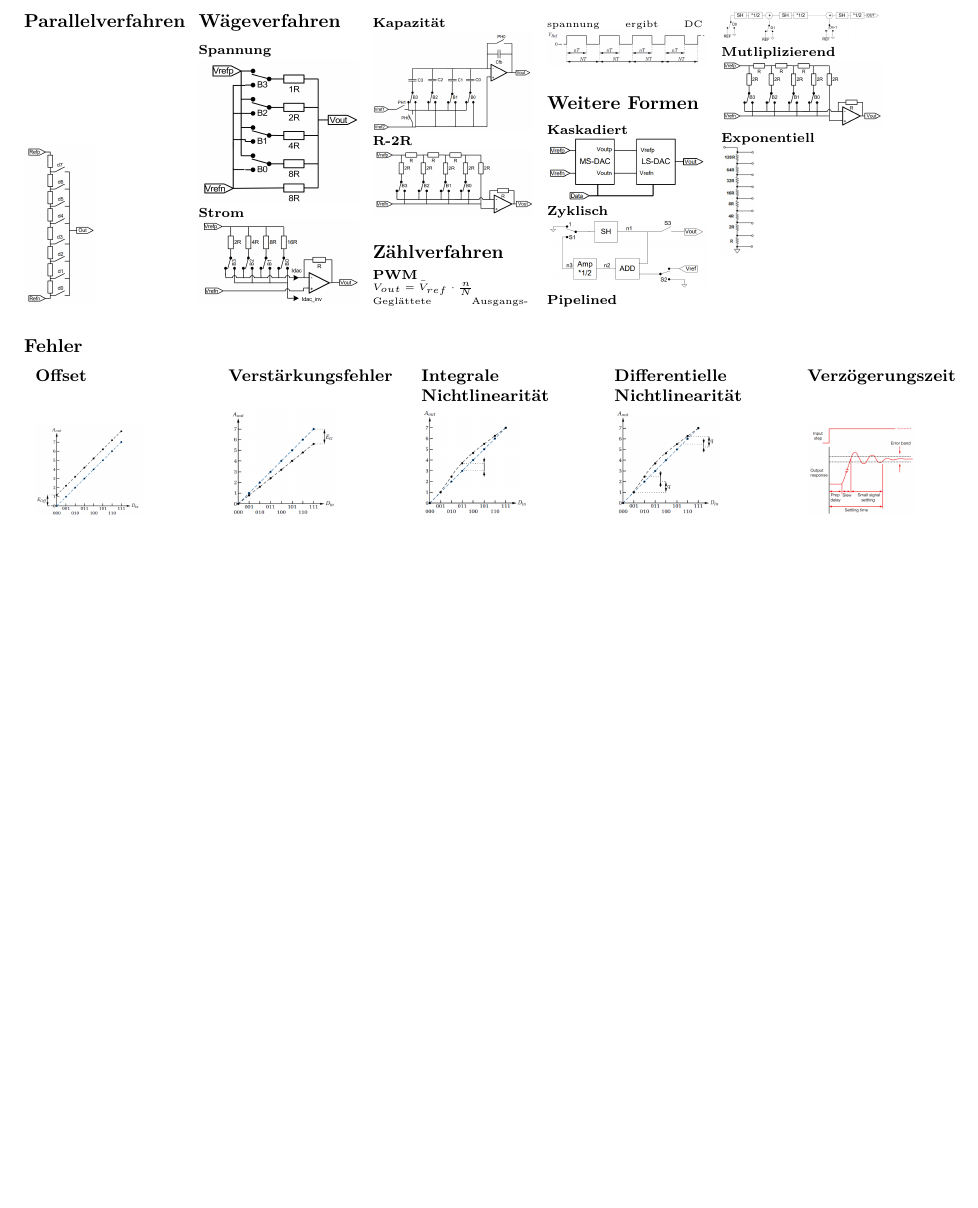
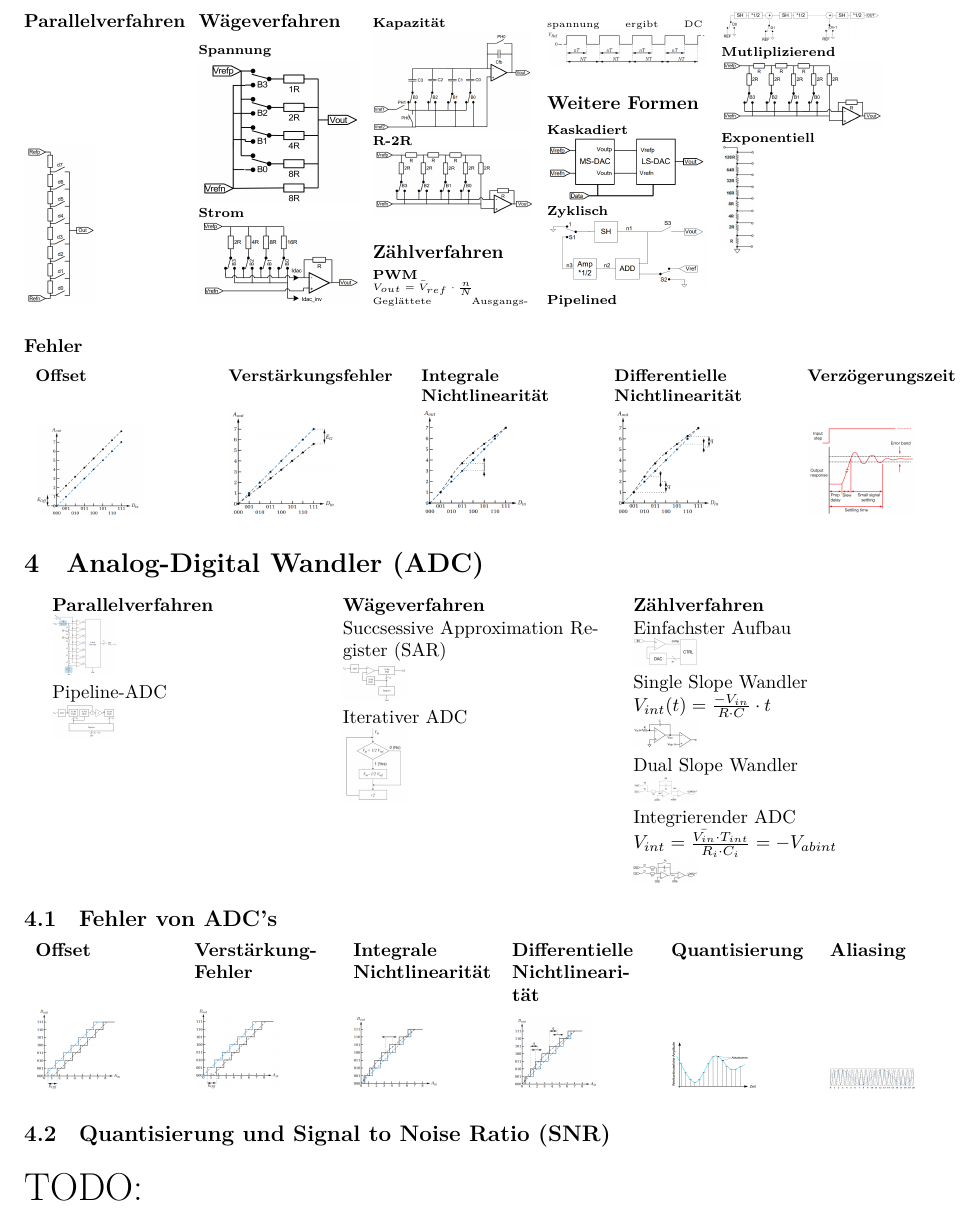
Before and after one commit to HSR-Stud/Elo1_HS22, a LaTeX document (Elo1_HS22.tex): part of page 7 of 7, cut so that both start at the same text, the shorter picture padded with empty space. Compiled offline with XeLaTeX.

Commit message:
Added ADC

```diff
--- a/Elo1_HS22.tex
+++ b/Elo1_HS22.tex
@@ -310,8 +310,65 @@ AC und DC Teile der Schaltung separat anschauen.
 \end{tabularx}
 \endgroup
 
+\section{Analog-Digital Wandler (ADC)}
+\begin{multicols}{3}
+  \begin{minipage}{0.3\textwidth}
+    \textbf{Parallelverfahren}
+    \\\includegraphics[width=0.25\textwidth]{img/ADC/Parallel-Verfahren.png}
+    \\Pipeline-ADC
+    \\\includegraphics[width=0.25\textwidth]{img/ADC/Pipeline.png}
+  \end{minipage}
 
+  \begin{minipage}{0.3\textwidth}
+    \textbf{Wägeverfahren}
+    \\Succsessive Approximation Register (SAR)
+    \\\includegraphics[width=0.25\textwidth]{img/ADC/Wägeverfahren.png}
+    \\Iterativer ADC
+    \\\includegraphics[width=0.25\textwidth]{img/ADC/IterativerADC.png}
+  \end{minipage}
 
+  \begin{minipage}{0.3\textwidth}
+    \textbf{Zählverfahren}
+    \\ Einfachster Aufbau
+    \\\includegraphics[width=0.25\textwidth]{img/ADC/EinfachZählverfahren.png}
+    \\ Single Slope Wandler
+    \\ $V_{int}(t) = \frac{-V_{in}}{R\cdot C}\cdot t$
+    \\\includegraphics[width=0.25\textwidth]{img/ADC/SingleSlopeWandler.png}
+    \\ Dual Slope Wandler
+    \\\includegraphics[width=0.25\textwidth]{img/ADC/DualSlopeWandler.png}
+    \\ Integrierender ADC
+    \\ $V_{int} = \frac{\bar{V_{in}}\cdot T_{int}}{R_i \cdot C_i} = -V_{abint}$
+    \\\includegraphics[width=0.25\textwidth]{img/ADC/IntegrierenderADC.png}
+  \end{minipage}
+\end{multicols}
 
+\subsection{Fehler von ADC's}
+\begin{tabularx}{\textwidth}{p{0.16\textwidth}p{0.16\textwidth}p{0.16\textwidth}p{0.16\textwidth}p{0.16\textwidth}p{0.16\textwidth}}
+  \textbf{Offset}
+   &
+  \textbf{Verstärkung-\newline Fehler}
+   &
+  \textbf{Integrale \newline Nichtlinearität}
+   &
+  \textbf{Differentielle Nichtlinearität}
+   &
+  \textbf{Quantisierung}
+   &
+  \textbf{Aliasing}
+  \\
+  \includegraphics[width = 1.6cm]{img/ADC/OffsetFehler.png}
+   &
+  \includegraphics[width = 1.6cm]{img/ADC/Verstärkung.png}
+   &
+  \includegraphics[width = 1.6cm]{img/ADC/IntegraleNichtlinearität.png}
+   &
+  \includegraphics[width = 1.6cm]{img/ADC/DifferentielleNichtlinearität.png}
+   &
+  \includegraphics[width = 1.6cm]{img/ADC/Quantisierungsfehler.png}
+   &
+  \includegraphics[width = 1.6cm]{img/ADC/Aliasing.png}
+\end{tabularx}
 
+\subsection{Quantisierung und Signal to Noise Ratio (SNR)}
+\huge TODO: %this section, Vorlesung ab Folie 58
 \end{document}
```
Also changed, not shown: img/ADC/Aliasing.png (added), img/ADC/DifferentielleNichtlinearität.png (added), img/ADC/DualSlopeWandler.png (added), img/ADC/EinfachZählverfahren.png (added), img/ADC/IntegraleNichtlinearität.png (added), img/ADC/IntegrierenderADC.png (added), img/ADC/IterativerADC.png (added), img/ADC/OffsetFehler.png (added), img/ADC/Parallel-Verfahren.png (added), img/ADC/Pipeline.png (added), img/ADC/Quantisierungsfehler.png (added), img/ADC/SingleSlopeWandler.png (added), img/ADC/Verstärkung.png (added), img/ADC/Wägeverfahren.png (added), 1 other file.
